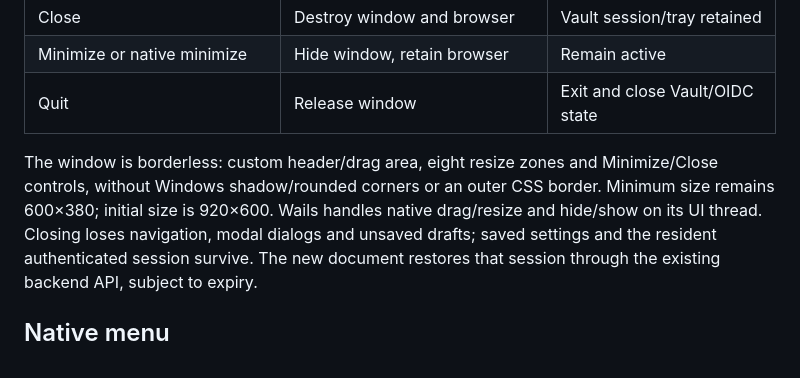
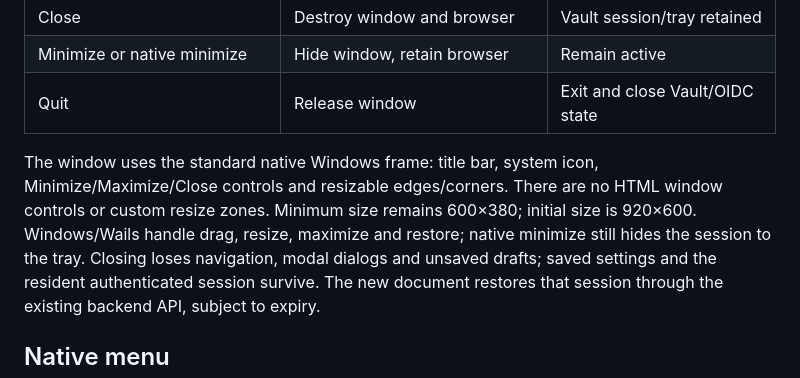
Before and after one commit to 131/vauth-desktop, a Markdown page: specs/TRAY.md, the part around the change. Rendered like a GitHub page.

```diff
--- a/specs/TRAY.md
+++ b/specs/TRAY.md
@@ -13,10 +13,11 @@ The optional GUI owns one WebView/browser session, not those services.
 | Minimize or native minimize | Hide window, retain browser | Remain active |
 | Quit | Release window | Exit and close Vault/OIDC state |
 
-The window is borderless: custom header/drag area, eight resize zones and
-Minimize/Close controls, without Windows shadow/rounded corners or an outer
-CSS border. Minimum size remains 600×380; initial size is 920×600. Wails handles
-native drag/resize and hide/show on its UI thread. Closing loses navigation,
+The window uses the standard native Windows frame: title bar, system icon,
+Minimize/Maximize/Close controls and resizable edges/corners. There are no HTML
+window controls or custom resize zones. Minimum size remains 600×380; initial
+size is 920×600. Windows/Wails handle drag, resize, maximize and restore; native
+minimize still hides the session to the tray. Closing loses navigation,
 modal dialogs and unsaved drafts; saved settings and the resident authenticated
 session survive. The new document restores that session through the existing
 backend API, subject to expiry.
```
Also changed, not shown: README.md (+2 -2 lines), specs/DEVELOPMENT.md (+4 -4 lines), specs/img/screenshot.png, specs/img/unwrapping-fr.png, specs/img/unwrapping-zh.png, specs/img/wrapping-empty-fr.png, specs/img/wrapping-fr.png, specs/img/wrapping-zh.png, 8 other files.
